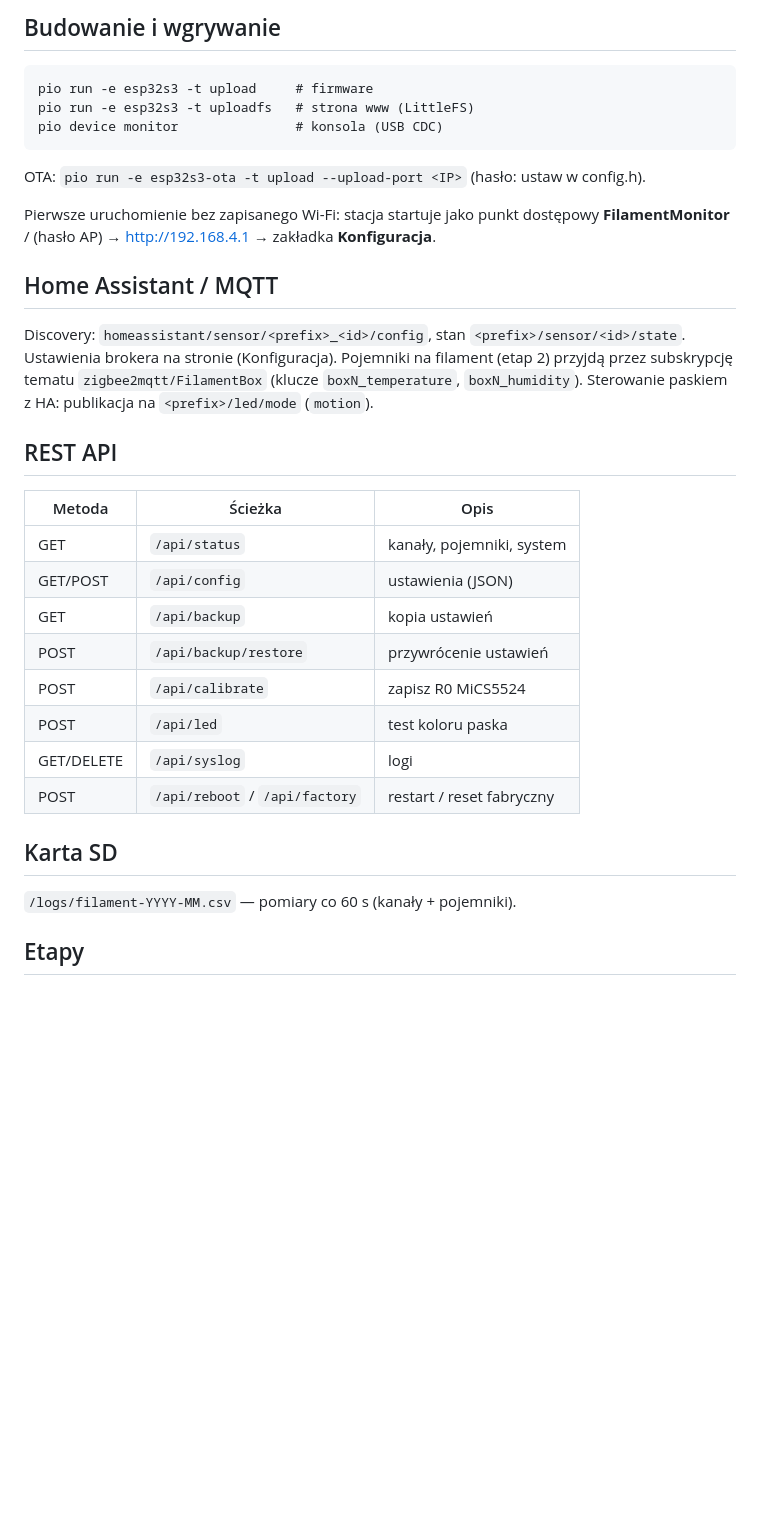
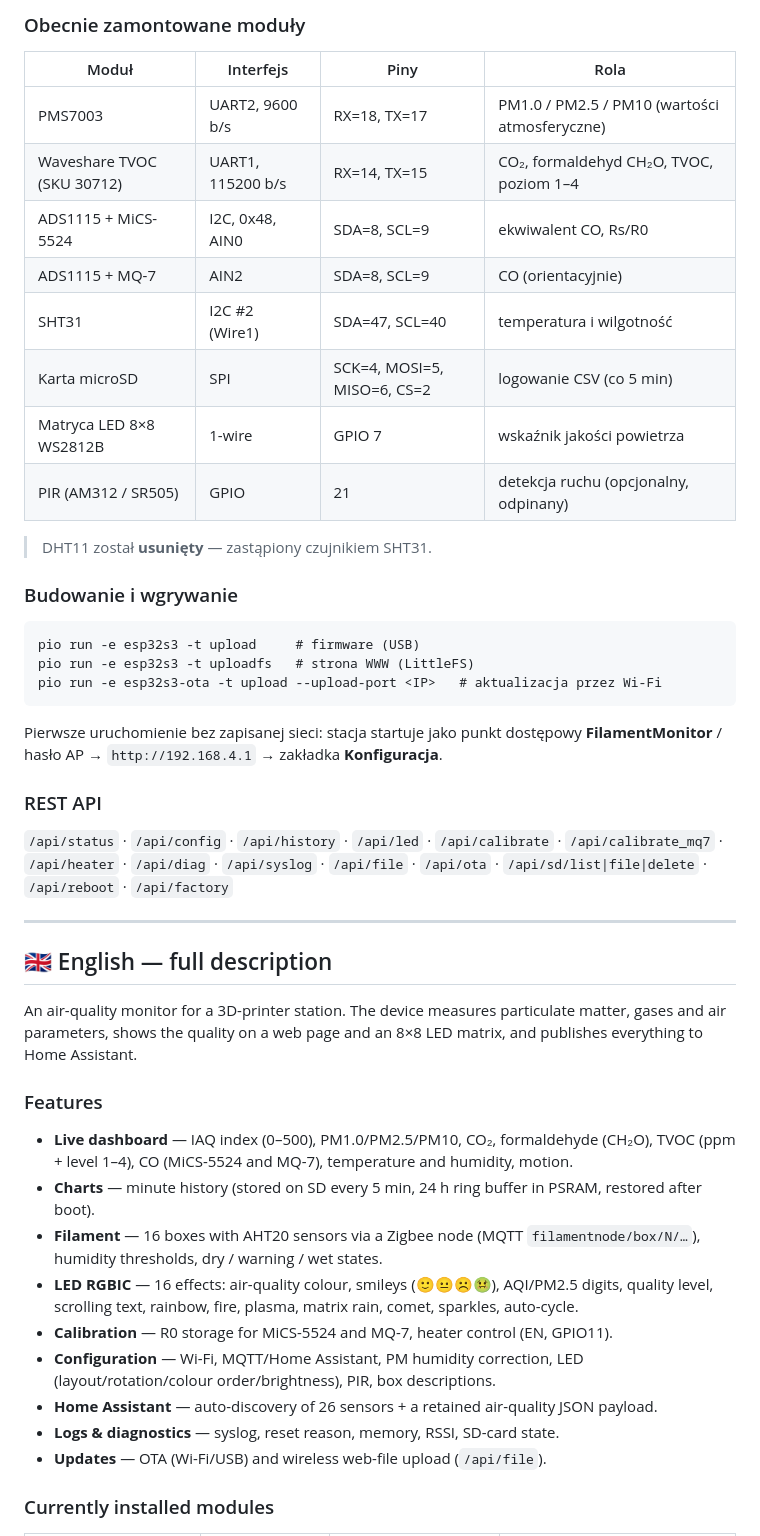
Before and after one commit to kruzio1985/Air-Station-Inside, a Markdown page: README.md, the part around one of its changes. Rendered like a GitHub page; blank space fills up the shorter version.

````diff
--- a/README.md
+++ b/README.md
@@ -40,40 +47,61 @@ Pełna instrukcja lutowania i połączeń: [docs/LUTOWANIE.md](docs/LUTOWANIE.md
 
-## Budowanie i wgrywanie
+### Obecnie zamontowane moduły
+
+| Moduł | Interfejs | Piny | Rola |
+|---|---|---|---|
+| PMS7003 | UART2, 9600 b/s | RX=18, TX=17 | PM1.0 / PM2.5 / PM10 (wartości atmosferyczne) |
+| Waveshare TVOC (SKU 30712) | UART1, 115200 b/s | RX=14, TX=15 | CO₂, formaldehyd CH₂O, TVOC, poziom 1–4 |
+| ADS1115 + MiCS-5524 | I2C, 0x48, AIN0 | SDA=8, SCL=9 | ekwiwalent CO, Rs/R0 |
+| ADS1115 + MQ-7 | AIN2 | SDA=8, SCL=9 | CO (orientacyjnie) |
+| SHT31 | I2C #2 (Wire1) | SDA=47, SCL=40 | temperatura i wilgotność |
+| Karta microSD | SPI | SCK=4, MOSI=5, MISO=6, CS=2 | logowanie CSV (co 5 min) |
+| Matryca LED 8×8 WS2812B | 1-wire | GPIO 7 | wskaźnik jakości powietrza |
+| PIR (AM312 / SR505) | GPIO | 21 | detekcja ruchu (opcjonalny, odpinany) |
+
+> DHT11 został **usunięty** — zastąpiony czujnikiem SHT31.
+
+### Budowanie i wgrywanie
 
 ```
-pio run -e esp32s3 -t upload     # firmware
-pio run -e esp32s3 -t uploadfs   # strona www (LittleFS)
-pio device monitor               # konsola (USB CDC)
+pio run -e esp32s3 -t upload     # firmware (USB)
+pio run -e esp32s3 -t uploadfs   # strona WWW (LittleFS)
+pio run -e esp32s3-ota -t upload --upload-port <IP>   # aktualizacja przez Wi-Fi
 ```
 
-OTA: `pio run -e esp32s3-ota -t upload --upload-port <IP>` (hasło: ustaw w config.h).
+Pierwsze uruchomienie bez zapisanej sieci: stacja startuje jako punkt dostępowy
+**FilamentMonitor** / hasło AP → `http://192.168.4.1` → zakładka **Konfiguracja**.
 
-Pierwsze uruchomienie bez zapisanego Wi-Fi: stacja startuje jako punkt dostępowy
-**FilamentMonitor** / (hasło AP) → http://192.168.4.1 → zakładka **Konfiguracja**.
+### REST API
 
-## Home Assistant / MQTT
+`/api/status` · `/api/config` · `/api/history` · `/api/led` · `/api/calibrate` ·
+`/api/calibrate_mq7` · `/api/heater` · `/api/diag` · `/api/syslog` · `/api/file` ·
+`/api/ota` · `/api/sd/list|file|delete` · `/api/reboot` · `/api/factory`
 
-Discovery: `homeassistant/sensor/<prefix>_<id>/config`, stan `<prefix>/sensor/<id>/state`.
-Ustawienia brokera na stronie (Konfiguracja). Pojemniki na filament (etap 2) przyjdą
-przez subskrypcję tematu `zigbee2mqtt/FilamentBox` (klucze `boxN_temperature`,
-`boxN_humidity`). Sterowanie paskiem z HA: publikacja na `<prefix>/led/mode` (`motion`).
+---
 
-## REST API
+<a id="english"></a>
+## 🇬🇧 English — full description
 
-| Metoda | Ścieżka | Opis |
-|---|---|---|
-| GET | `/api/status` | kanały, pojemniki, system |
-| GET/POST | `/api/config` | ustawienia (JSON) |
-| GET | `/api/backup` | kopia ustawień |
-| POST | `/api/backup/restore` | przywrócenie ustawień |
-| POST | `/api/calibrate` | zapisz R0 MiCS5524 |
-| POST | `/api/led` | test koloru paska |
-| GET/DELETE | `/api/syslog` | logi |
-| POST | `/api/reboot` / `/api/factory` | restart / reset fabryczny |
+An air-quality monitor for a 3D-printer station. The device measures particulate matter,
+gases and air parameters, shows the quality on a web page and an 8×8 LED matrix,
+and publishes everything to Home Assistant.
 
-## Karta SD
+### Features
 
-`/logs/filament-YYYY-MM.csv` — pomiary co 60 s (kanały + pojemniki).
+- **Live dashboard** — IAQ index (0–500), PM1.0/PM2.5/PM10, CO₂, formaldehyde (CH₂O),
+  TVOC (ppm + level 1–4), CO (MiCS-5524 and MQ-7), temperature and humidity, motion.
+- **Charts** — minute history (stored on SD every 5 min, 24 h ring buffer in PSRAM,
+  restored after boot).
+- **Filament** — 16 boxes with AHT20 sensors via a Zigbee node (MQTT `filamentnode/box/N/…`),
+  humidity thresholds, dry / warning / wet states.
+- **LED RGBIC** — 16 effects: air-quality colour, smileys (🙂😐☹️🤢), AQI/PM2.5 digits,
+  quality level, scrolling text, rainbow, fire, plasma, matrix rain, comet, sparkles, auto-cycle.
+- **Calibration** — R0 storage for MiCS-5524 and MQ-7, heater control (EN, GPIO11).
+- **Configuration** — Wi-Fi, MQTT/Home Assistant, PM humidity correction,
+  LED (layout/rotation/colour order/brightness), PIR, box descriptions.
+- **Home Assistant** — auto-discovery of 26 sensors + a retained air-quality JSON payload.
+- **Logs & diagnostics** — syslog, reset reason, memory, RSSI, SD-card state.
+- **Updates** — OTA (Wi-Fi/USB) and wireless web-file upload (`/api/file`).
 
-## Etapy
+### Currently installed modules
 
````
Also changed, not shown: other parts of README.md (+61 -42 lines), docs/images/elektronika-wewnatrz.jpg (added), docs/images/interfejs-www.png (added), docs/images/matryca-prototyp.jpg (added), docs/images/panel-przedni.jpg (added), 1 other file.
